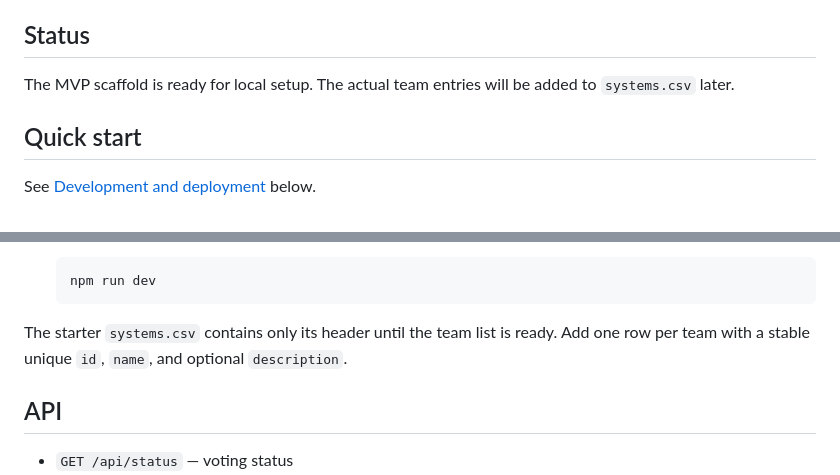
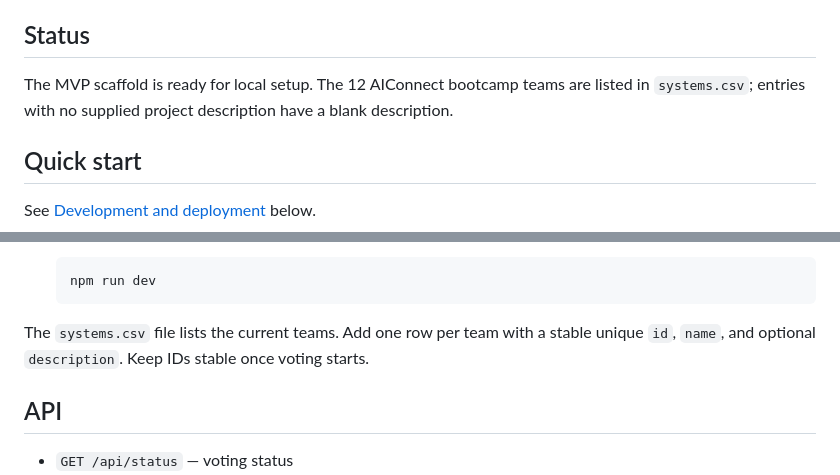
Before and after one commit to chof64/aiconnect-leaderboards, a Markdown page: README.md, 2 parts joined by grey strips. GitHub-like rendering.

Commit message:
Update README for populated team list

````diff
--- a/README.md
+++ b/README.md
@@ -12,7 +12,7 @@ A lightweight voting app for AIConnect bootcamp teams, built with a Cloudflare W
 
 ## Status
 
-The MVP scaffold is ready for local setup. The actual team entries will be added to `systems.csv` later.
+The MVP scaffold is ready for local setup. The 12 AIConnect bootcamp teams are listed in `systems.csv`; entries with no supplied project description have a blank description.
 
 ## Quick start
 
@@ -50,7 +50,7 @@ See [Development and deployment](#development-and-deployment) below.
    npm run dev
    ```
 
-The starter `systems.csv` contains only its header until the team list is ready. Add one row per team with a stable unique `id`, `name`, and optional `description`.
+The `systems.csv` file lists the current teams. Add one row per team with a stable unique `id`, `name`, and optional `description`. Keep IDs stable once voting starts.
 
 ## API
 
````
